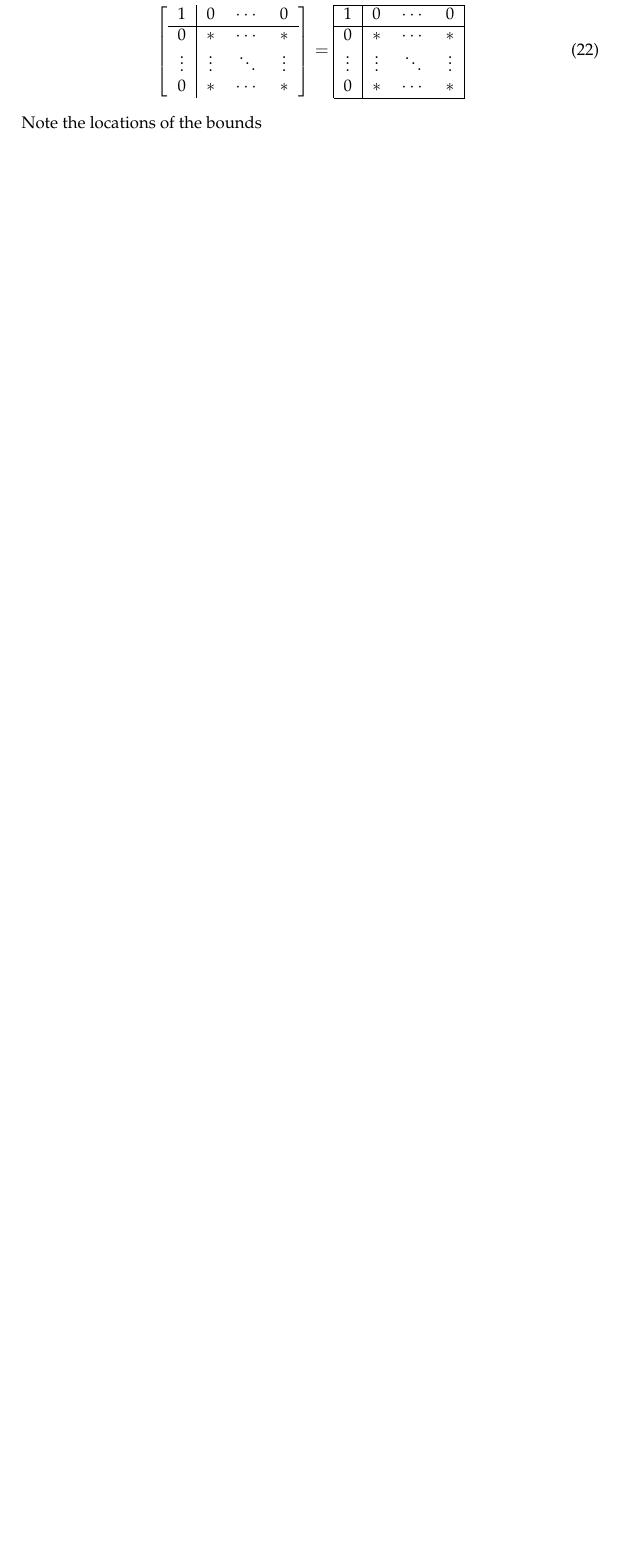
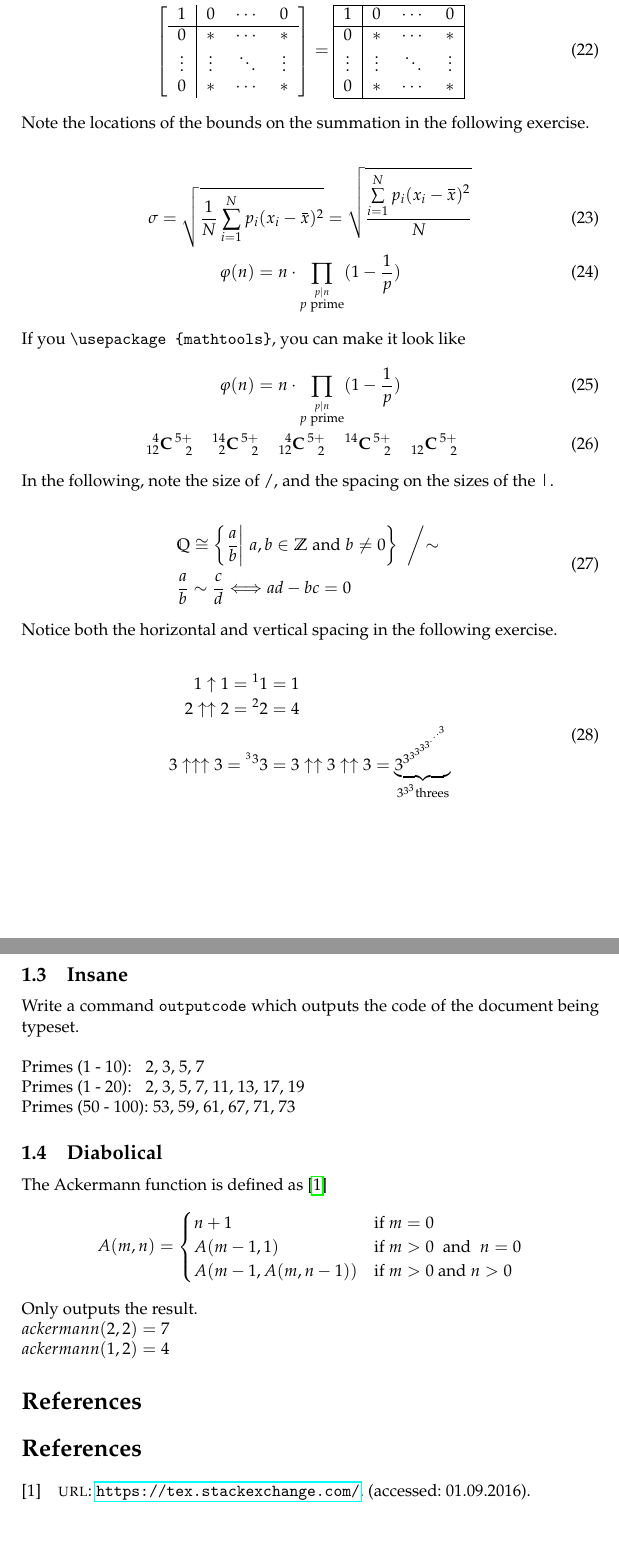
Before and after one commit to FrankMuti/LatexAssignment, a LaTeX document (main.tex): part of page 4 of 4 before the commit and two parts of pages 4 and 5 of 5 after it, the two joined at a grey line, cut so that both start at the same text, the shorter picture padded with empty space. Compiled offline with pdfLaTeX.

Commit message:
final draft

```diff
--- a/main.tex
+++ b/main.tex
@@ -16,7 +16,12 @@
 \usepackage{listings}
 \usepackage{xparse}
 \usepackage{esint}
+\usepackage{mathtools}
 
+\usepackage{biblatex}
+\addbibresource{main.bib}
+
+\usepackage{bigintcalc}
 \setcounter{secnumdepth}{4}
 
 \titleformat{\paragraph}
@@ -198,5 +233,81 @@
 	\end{tabular}
 	\end{gather}
 
-	Note the locations of the bounds
+	Note the locations of the bounds on the summation in the following
+	exercise.
+
+	\begin{gather}
+		\sigma = \sqrt{\frac{1}{N}
+		 \sum\limits_{i=1} ^N {p_i(x_i - \xbar{x}) ^2}}=
+		 \sqrt{\dfrac{\sum\limits_{i=1}^{N}
+		 {p_i(x_i - \xbar{x}) ^2}}{N}}\\
+		\varphi(n) = n \cdot
+		\prod\limits_{\stackrel{p|n}{p\; \text{prime}}} (1 - \frac{1}{p})
+	\end{gather}
+
+	If you \texttt{\textbackslash usepackage \{mathtools\}}, you
+	can make it look like
+	\begin{gather}
+		\varphi(n) = n \cdot
+		\prod\limits_{\stackrel{p|n}{p\; \text{prime}}}
+		(1 - \frac{1}{p})\\
+		\prescript{4}{12}{\mathbf{C}}\prescript{5+}{2}{}\quad
+		\prescript{14}{2}{\mathbf{C}}\prescript{5+}{2}{}\quad
+		\prescript{4}{12}{\mathbf{C}}\prescript{5+}{2}{}\quad
+		\prescript{14}{}{\mathbf{C}}\prescript{5+}{2}{}\quad
+		\prescript{}{12}{\mathbf{C}}\prescript{5+}{2}{}\quad
+	\end{gather}
+
+	In the following, note the size of /, and the spacing
+	on the sizes of the |.
+
+	\begin{gather}
+		\begin{split}
+		&\mathbb{Q} \cong \bigg
+		\{ \frac{a}{b} \bigg{|}\; a, b \in \mathbb{Z}
+		\text{\;and\;} b \neq 0 \bigg{\}} \;\ \bigg {/ \sim}\\
+		&\frac{a}{b} \sim \frac{c}{d} \Longleftrightarrow ad - bc = 0
+		\end{split}
+	\end{gather}
+
+	Notice both the horizontal and vertical spacing in the following
+	exercise.
+	%% (TODO: the vertical spacing issue)
+
+	\begin{gather}
+	\begin{split}
+	1 \uparrow 1 = {\ts 1} 1 &= 1\\
+	2 \uparrow \uparrow 2 = {\ts 2} 2 &= 4\\[1pt]
+	3 \uparrow \uparrow \uparrow 3 = {\ts {\ts 3}} {\ts 3} 3 &=
+	3 \uparrow \uparrow 3 \uparrow \uparrow 3 =
+	\underbrace{3 ^{3 ^{3 ^{3 ^{3 ^{3 ^{\cdot ^{ \cdot ^{\cdot ^{3}}}}}}}}}}
+	_{3 ^{3 ^{3}} \text{threes}}
+	\end{split}
+	\end{gather}
+
+	\newpage
+	\subsection{Insane}
+	Write a command \texttt{outputcode}
+	 which outputs the code of the document being typeset.\\\\
+	%% Source : https://tex.stackexchange.com/questions/134305/how-to-produce-a-list-of-prime-numbers-in-latex
+	Primes (1 - 10):\;\;\;\outputcode{1}{10}\\
+	Primes (1 - 20):\;\;\;\outputcode{1}{20}\\
+	Primes (50 - 100):\;\outputcode{50}{75}
+
+	\subsection{Diabolical}
+	The Ackermann function is defined as \cite{latex}
+	\begin{gather*}
+		A(m, n) = \begin{cases}
+			n+1 & \text{if $m = 0$}\\
+			A(m-1, 1) & \text{if $m > 0$ \;and\; $n=0$}\\
+			A(m-1, A(m, n-1)) & \text{if $m > 0$ and $n > 0$}
+		\end{cases}
+	\end{gather*}
+	Only outputs the result.\\
+	\ackermann(2, 2)
+	\ackermann(1, 2)
+
+
+\printbibheading
+\printbibliography
 \end{document}
```
Also changed, not shown: main.bib (added, +5 -0 lines), main.pdf, main.tex (56 more changed lines), 4 other files.
